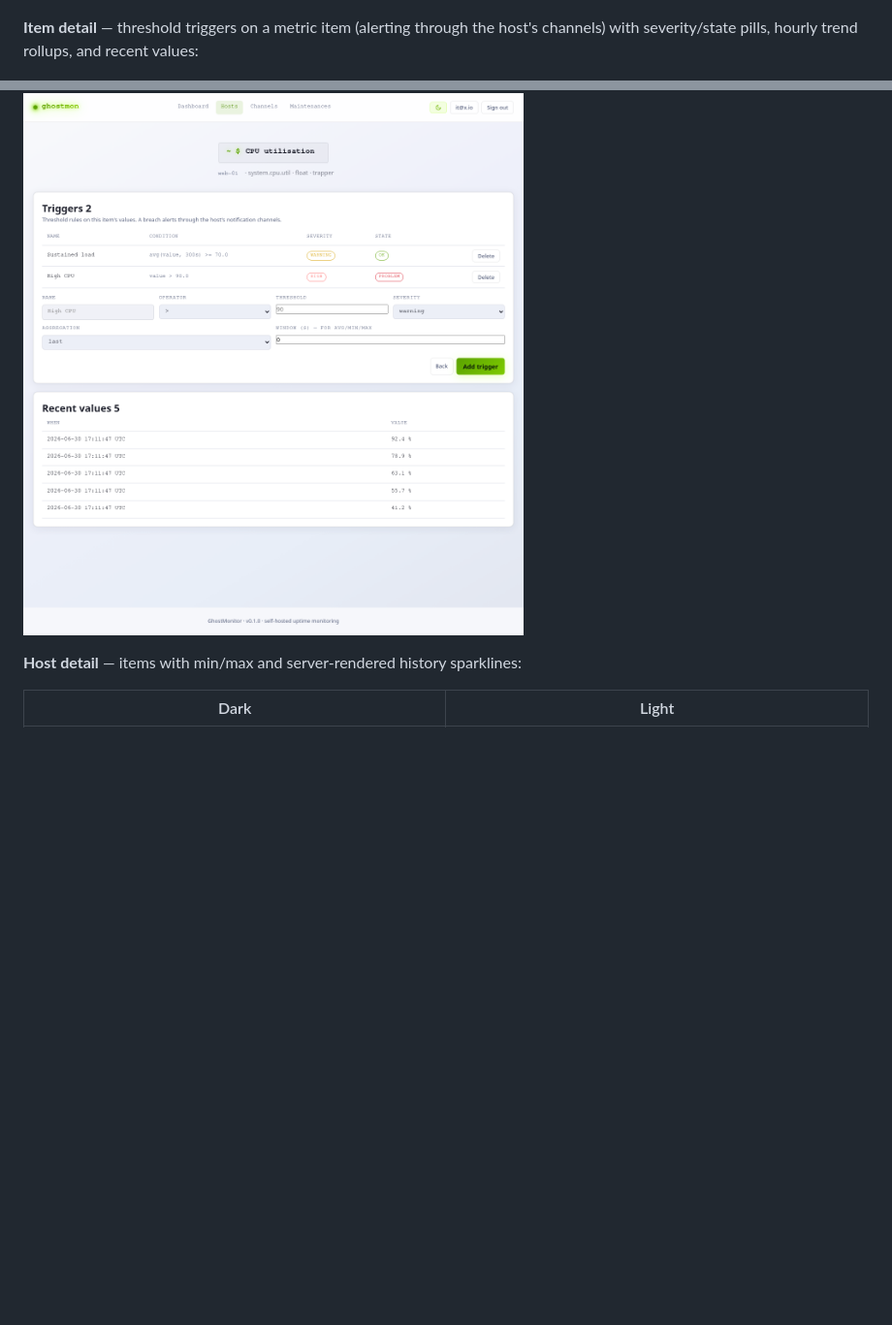
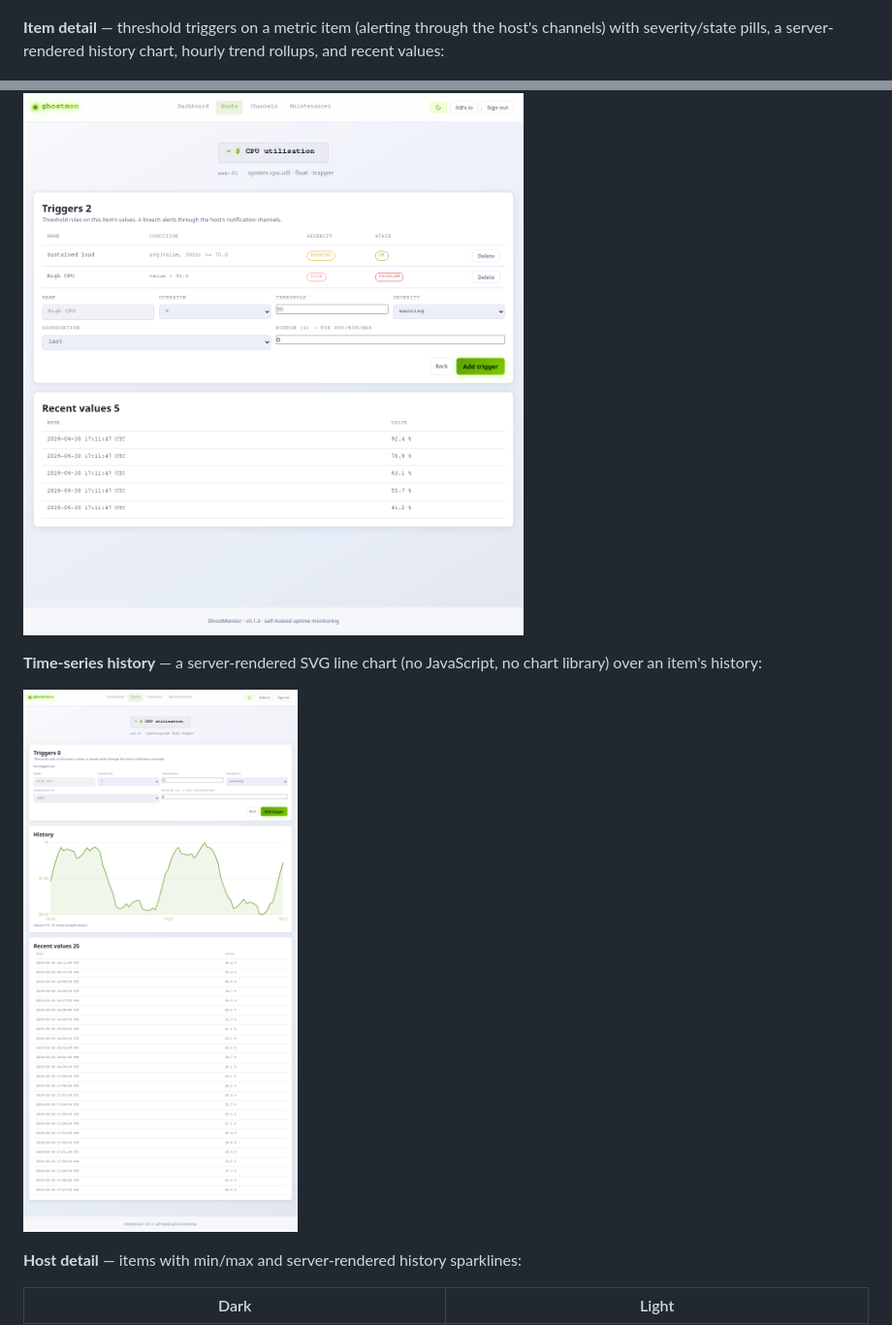
Before and after one commit to stackopshq/ghostmon, a Markdown page: README.md, 2 parts joined by grey strips. Shown at 97% size. Drawn GitHub-style; pictures changed too: docs/assets/item-history-chart.png (added); blank space fills up the shorter version.

```diff
--- a/README.md
+++ b/README.md
@@ -71,9 +71,15 @@ passphrase that never reaches the server:
 ![Zero-knowledge private item decrypted in-browser](docs/assets/zk-private-item.png)
 
 **Item detail** — threshold triggers on a metric item (alerting through the host's
-channels) with severity/state pills, hourly trend rollups, and recent values:
+channels) with severity/state pills, a server-rendered history chart, hourly trend
+rollups, and recent values:
 
 ![Item detail with triggers](docs/assets/item-detail-triggers.png)
+
+**Time-series history** — a server-rendered SVG line chart (no JavaScript, no chart
+library) over an item's history:
+
+![Server-rendered item history chart](docs/assets/item-history-chart.png)
 
 **Host detail** — items with min/max and server-rendered history sparklines:
 
```
Also changed, not shown: docs/roadmap.md (+5 -2 lines), 5 other files.
